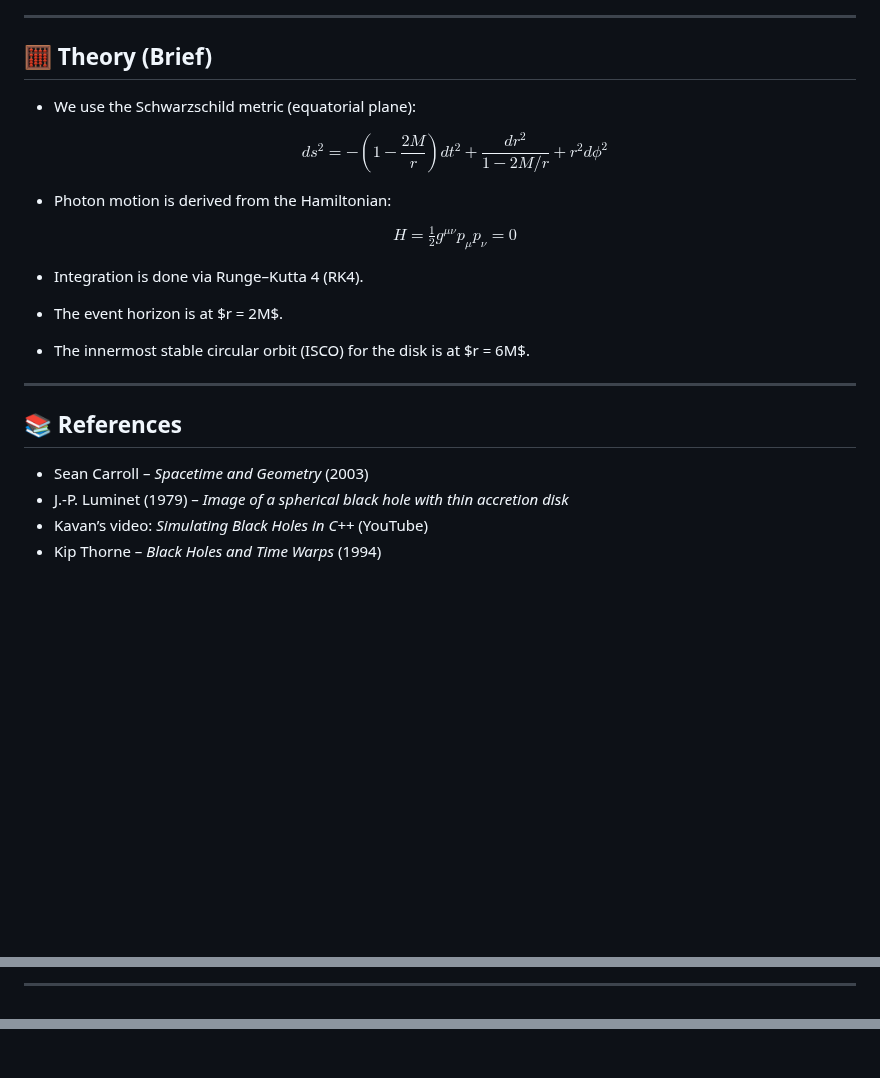
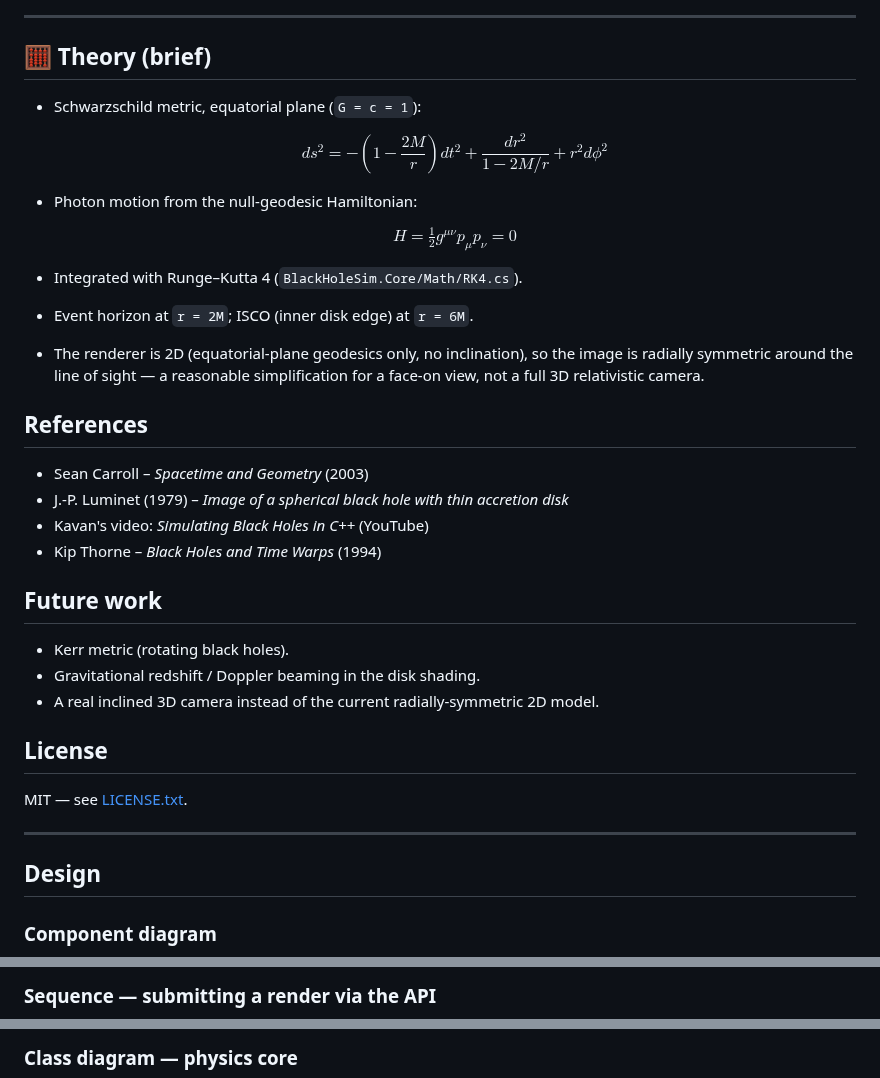
Before and after one commit to konradcinkusz/black-hole-sim, a Markdown page: README.md, 3 parts joined by grey strips. Rendered like a GitHub page; blank space fills up the shorter version.

````diff
--- a/README.md
+++ b/README.md
@@ -106,33 +134,47 @@ Example rendering of a Schwarzschild black hole with a thin orange disk:
 
 ---
 
-## 🧮 Theory (Brief)
+## 🧮 Theory (brief)
 
-* We use the Schwarzschild metric (equatorial plane):
+* Schwarzschild metric, equatorial plane (`G = c = 1`):
 
   $$
   ds^2 = -\left(1 - \frac{2M}{r}\right)dt^2
   + \frac{dr^2}{1 - 2M/r} + r^2 d\phi^2
   $$
 
-* Photon motion is derived from the Hamiltonian:
+* Photon motion from the null-geodesic Hamiltonian:
 
   $$
   H = \tfrac{1}{2} g^{\mu\nu} p_\mu p_\nu = 0
   $$
 
-* Integration is done via Runge–Kutta 4 (RK4).
+* Integrated with Runge–Kutta 4 (`BlackHoleSim.Core/Math/RK4.cs`).
+* Event horizon at `r = 2M`; ISCO (inner disk edge) at `r = 6M`.
+* The renderer is 2D (equatorial-plane geodesics only, no inclination), so
+  the image is radially symmetric around the line of sight — a reasonable
+  simplification for a face-on view, not a full 3D relativistic camera.
 
-* The event horizon is at \$r = 2M\$.
+## References
 
-* The innermost stable circular orbit (ISCO) for the disk is at \$r = 6M\$.
+* Sean Carroll – *Spacetime and Geometry* (2003)
+* J.-P. Luminet (1979) – *Image of a spherical black hole with thin accretion disk*
+* Kavan's video: *Simulating Black Holes in C++* (YouTube)
+* Kip Thorne – *Black Holes and Time Warps* (1994)
+
+## Future work
+
+* Kerr metric (rotating black holes).
+* Gravitational redshift / Doppler beaming in the disk shading.
+* A real inclined 3D camera instead of the current radially-symmetric 2D model.
+
+## License
+
+MIT — see [LICENSE.txt](LICENSE.txt).
 
 ---
 
-## 📚 References
+## Design
 
-* Sean Carroll – *Spacetime and Geometry* (2003)
-* J.-P. Luminet (1979) – *Image of a spherical black hole with thin accretion disk*
-* Kavan’s video: *Simulating Black Holes in C++* (YouTube)
-* Kip Thorne – *Black Holes and Time Warps* (1994)
+### Component diagram
 
@@ -153,3 +216,3 @@ This project is licensed under the MIT License.
 
----
+### Sequence — submitting a render via the API
 
@@ -159,3 +250,4 @@ This project is licensed under the MIT License.
+### Class diagram — physics core
 
 ```mermaid
 classDiagram
````
Also changed, not shown: other parts of README.md (+164 -168 lines), docs/example_blackhole.png (added), 2 other files.
